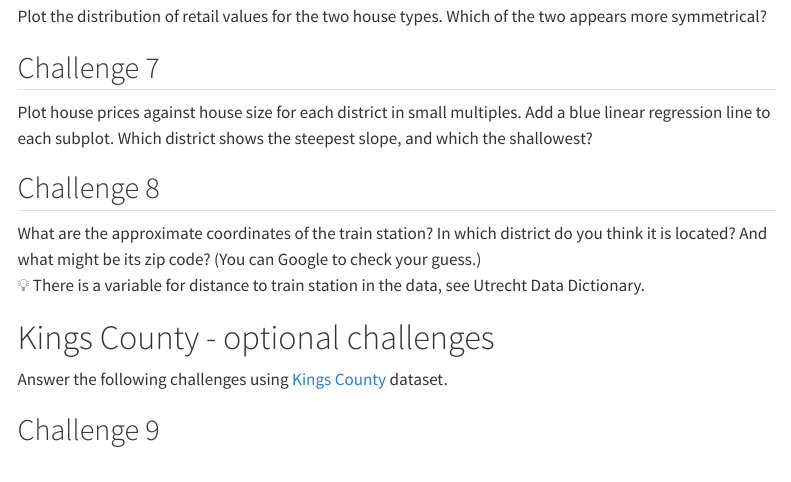
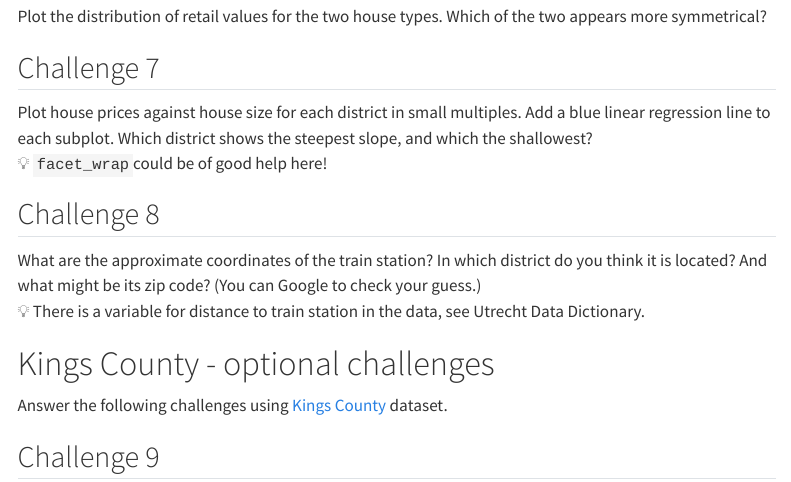
Before and after one commit to lindahartman/LUDataLiteracy, a Quarto document (1_DataViz.qmd): the page in a window 1100 px wide, from 2340 px down. Rendered offline with R 4.5, knitr and Pandoc in place of Quarto, with nearby package versions; some code elsewhere in the file could not run offline; menus at the side of the page are left out.

Commit message:
Hint for facet_wrap on Challenge 7

```diff
--- a/1_DataViz.qmd
+++ b/1_DataViz.qmd
@@ -200,7 +200,8 @@ labs(x="Retail value, kEUR")
 ## Challenge 7
 :::{.challenge}
 
-Plot house prices against house size for each district in small multiples. Add a blue linear regression line to each subplot. Which district shows the steepest slope, and which the shallowest?
+| Plot house prices against house size for each district in small multiples. Add a blue linear regression line to each subplot. Which district shows the steepest slope, and which the shallowest?
+| :bulb: `facet_wrap`could be of good help here!
 
 :::
 
```
